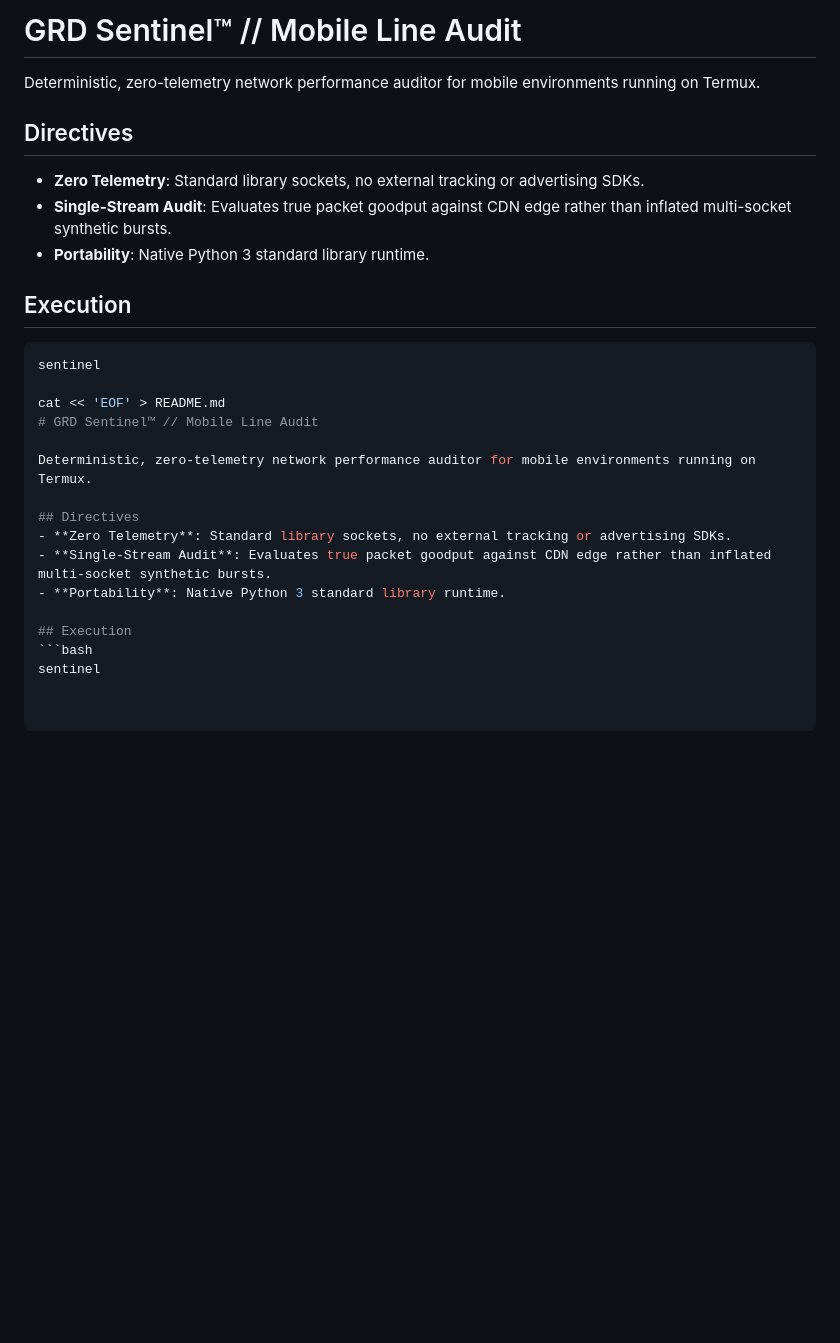
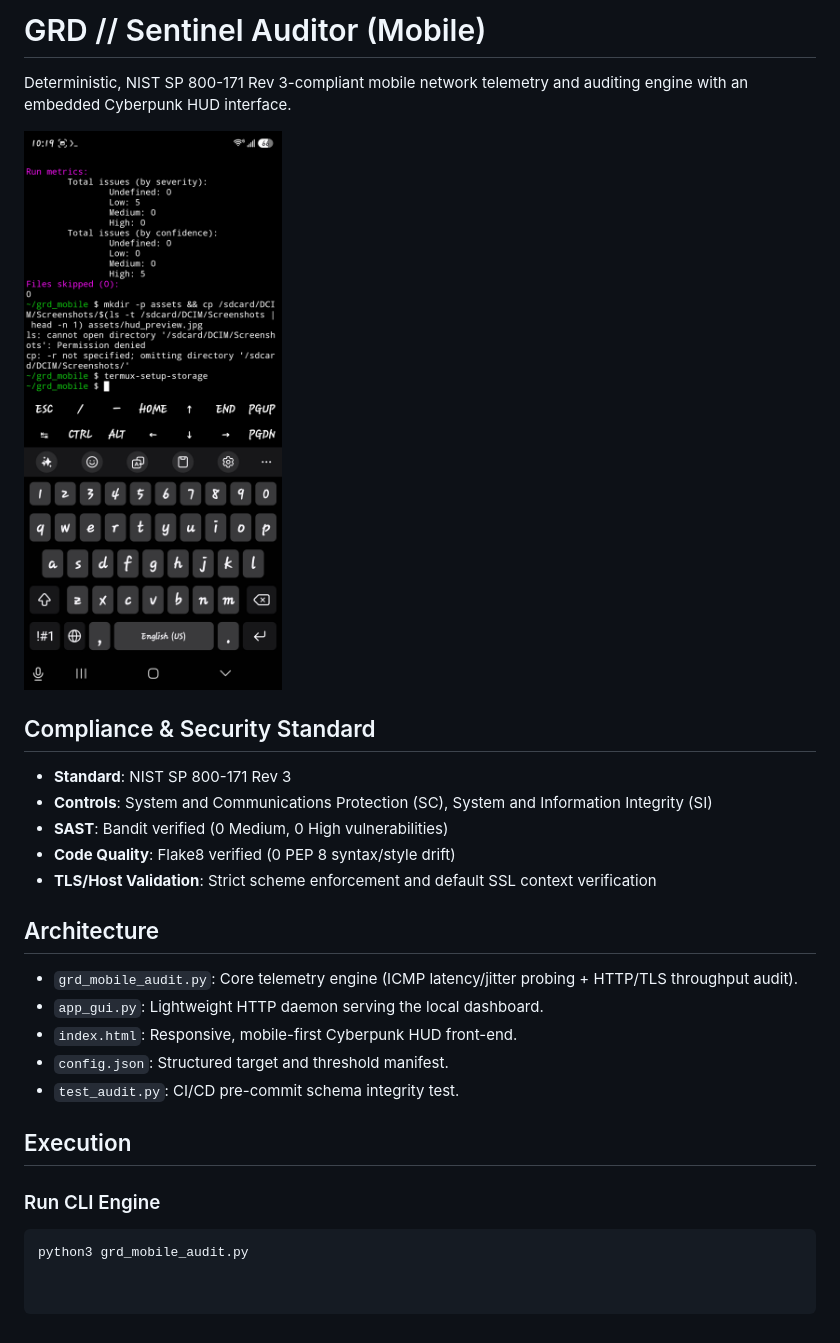
Before and after one commit to Golden369-hub/sentinel-auditor-mobile, a Markdown page: README.md, the part around the change. Drawn GitHub-style; pictures changed too: assets/hud_preview.jpg (added); blank space fills up the shorter version.

Commit message:
feat(gui): integrate Cyberpunk HUD interface and documentation

````diff
--- a/README.md
+++ b/README.md
@@ -1,26 +1,25 @@
-# GRD Sentinel™ // Mobile Line Audit
+# GRD // Sentinel Auditor (Mobile)
 
-Deterministic, zero-telemetry network performance auditor for mobile environments running on Termux.
+Deterministic, NIST SP 800-171 Rev 3-compliant mobile network telemetry and auditing engine with an embedded Cyberpunk HUD interface.
 
-## Directives
-- **Zero Telemetry**: Standard library sockets, no external tracking or advertising SDKs.
-- **Single-Stream Audit**: Evaluates true packet goodput against CDN edge rather than inflated multi-socket synthetic bursts.
-- **Portability**: Native Python 3 standard library runtime.
+![Sentinel Auditor Mobile HUD](assets/hud_preview.jpg)
+
+## Compliance & Security Standard
+- **Standard**: NIST SP 800-171 Rev 3
+- **Controls**: System and Communications Protection (SC), System and Information Integrity (SI)
+- **SAST**: Bandit verified (0 Medium, 0 High vulnerabilities)
+- **Code Quality**: Flake8 verified (0 PEP 8 syntax/style drift)
+- **TLS/Host Validation**: Strict scheme enforcement and default SSL context verification
+
+## Architecture
+- `grd_mobile_audit.py`: Core telemetry engine (ICMP latency/jitter probing + HTTP/TLS throughput audit).
+- `app_gui.py`: Lightweight HTTP daemon serving the local dashboard.
+- `index.html`: Responsive, mobile-first Cyberpunk HUD front-end.
+- `config.json`: Structured target and threshold manifest.
+- `test_audit.py`: CI/CD pre-commit schema integrity test.
 
 ## Execution
+
+### Run CLI Engine
 ```bash
-sentinel
-
-cat << 'EOF' > README.md
-# GRD Sentinel™ // Mobile Line Audit
-
-Deterministic, zero-telemetry network performance auditor for mobile environments running on Termux.
-
-## Directives
-- **Zero Telemetry**: Standard library sockets, no external tracking or advertising SDKs.
-- **Single-Stream Audit**: Evaluates true packet goodput against CDN edge rather than inflated multi-socket synthetic bursts.
-- **Portability**: Native Python 3 standard library runtime.
-
-## Execution
-```bash
-sentinel
+python3 grd_mobile_audit.py
````
Also changed, not shown: 2 other files.
